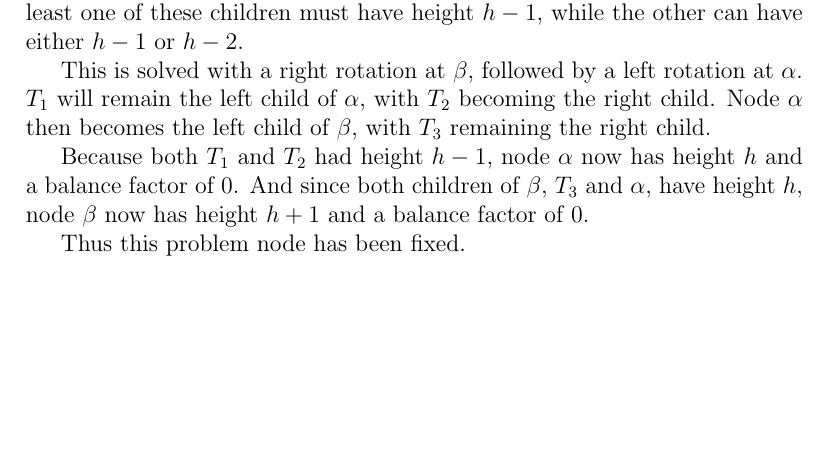
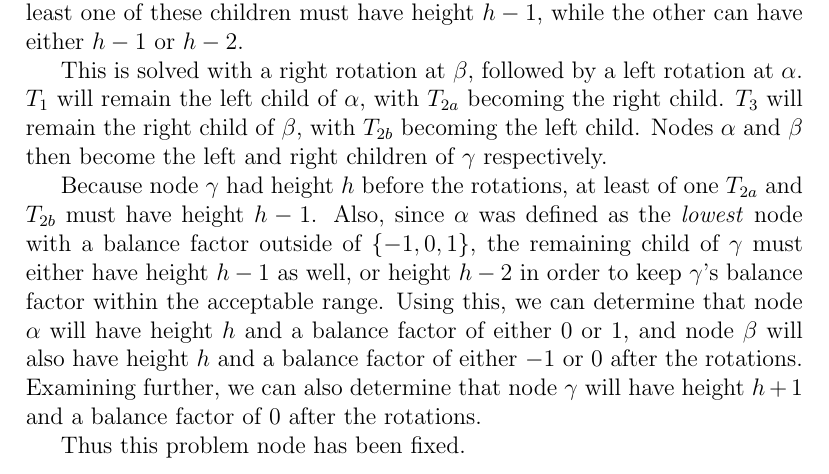
Before and after one commit to Matt4890/CPSC331_A2, a LaTeX problem sheet (Assignment2.tex): part of page 5 of 6, cut so that both start at the same text, the shorter picture padded with empty space. Compiled offline with pdfLaTeX.

```diff
--- a/Assignment2.tex
+++ b/Assignment2.tex
@@ -213,22 +213,29 @@
 followed by a left rotation at $\alpha$.
 % Draw this out and then do this section.
 $T_1$ will remain the left child of $\alpha$,
-with $T_2$ becoming the right child.
-Node $\alpha$ then becomes the left child of $\beta$,
-with $T_3$ remaining the right child.
+with $T_{2a}$ becoming the right child.
+$T_3$ will remain the right child of $\beta$,
+with $T_{2b}$ becoming the left child.
+Nodes $\alpha$ and $\beta$ then become the left and right children of $\gamma$ respectively.
 
-Because both $T_1$ and $T_2$ had height $h-1$,
-node $\alpha$ now has height $h$ and a balance factor of $0$.
-And since both children of $\beta$,
-$T_3$ and $\alpha$,
-have height $h$,
-node $\beta$ now has height $h+1$ and a balance factor of $0$.
+Because node $\gamma$ had height $h$ before the rotations,
+at least of one $T_{2a}$ and $T_{2b}$ must have height $h-1$.
+Also, since $\alpha$ was defined as the \textit{lowest} node with a balance factor outside of $\{-1,0,1\}$,
+the remaining child of $\gamma$ must either have height $h-1$ as well,
+or height $h-2$ in order to keep $\gamma$'s balance factor within the acceptable range.
+Using this,
+we can determine that node $\alpha$ will have height $h$ and a balance factor of either $0$ or $1$,
+and node $\beta$ will also have height $h$ and a balance factor of either $-1$ or $0$ after the rotations.
+Examining further,
+we can also determine that node $\gamma$ will have height $h+1$ and a balance factor of $0$ after the rotations.
 
 Thus this problem node has been fixed.
 
 \section*{Deletions}
 
 \subsection*{Question 11: Suppose that you perform a right rotation at $\alpha$ so that the subtree with root $\beta$ after this adjustment is as shown in Figure 6. Briefly explain why $\alpha$ has height $h+1$ and balance factor $1$ after this adjustment.}
+
+
 
 \subsection*{Question 12: Briefly explain why $\beta$ has height $h+2$ and balance factor $-1$ after this adjustment.}
 
```
Also changed, not shown: Assignment2 - Sketches from Q1 to Q10.pdf (added), 1 other file.
